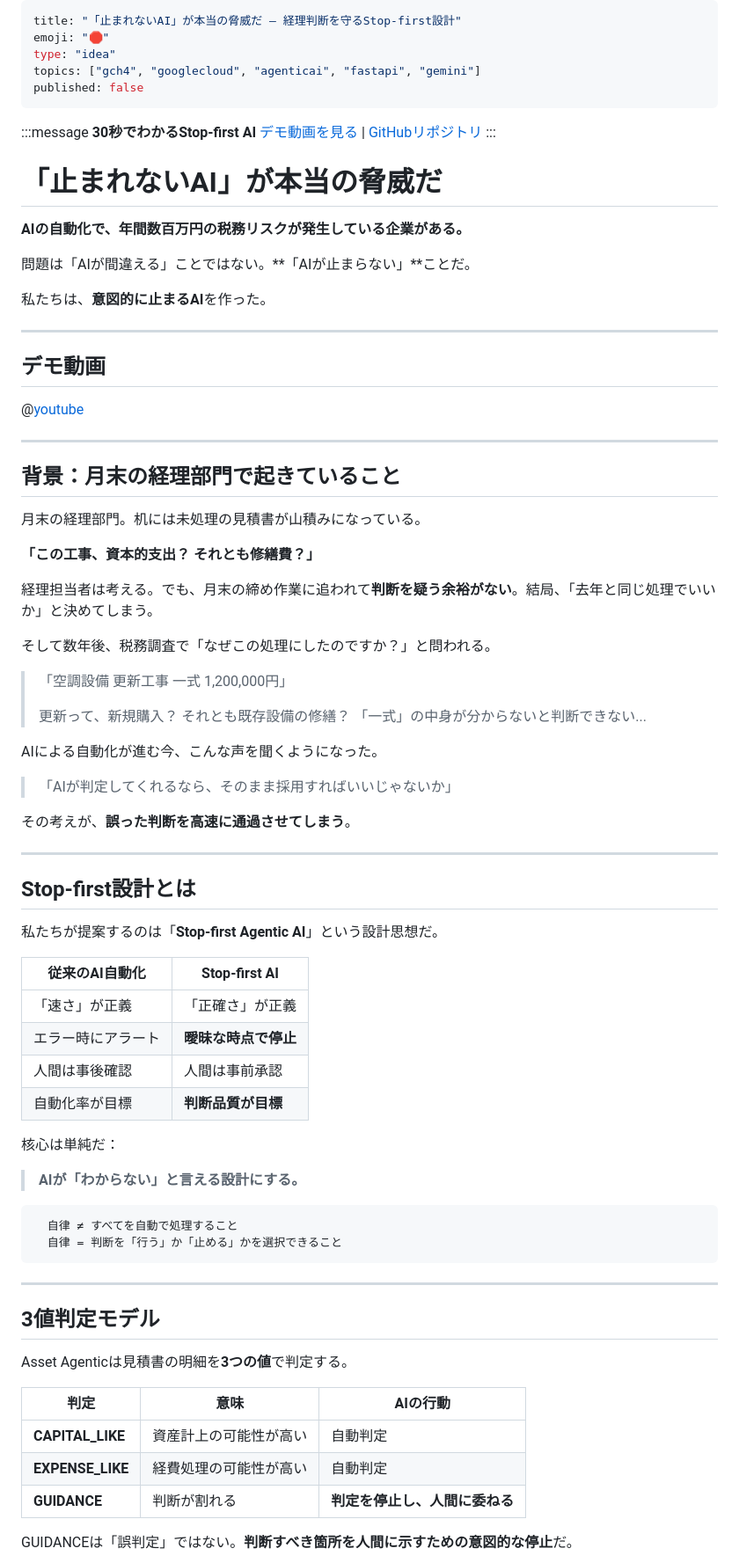
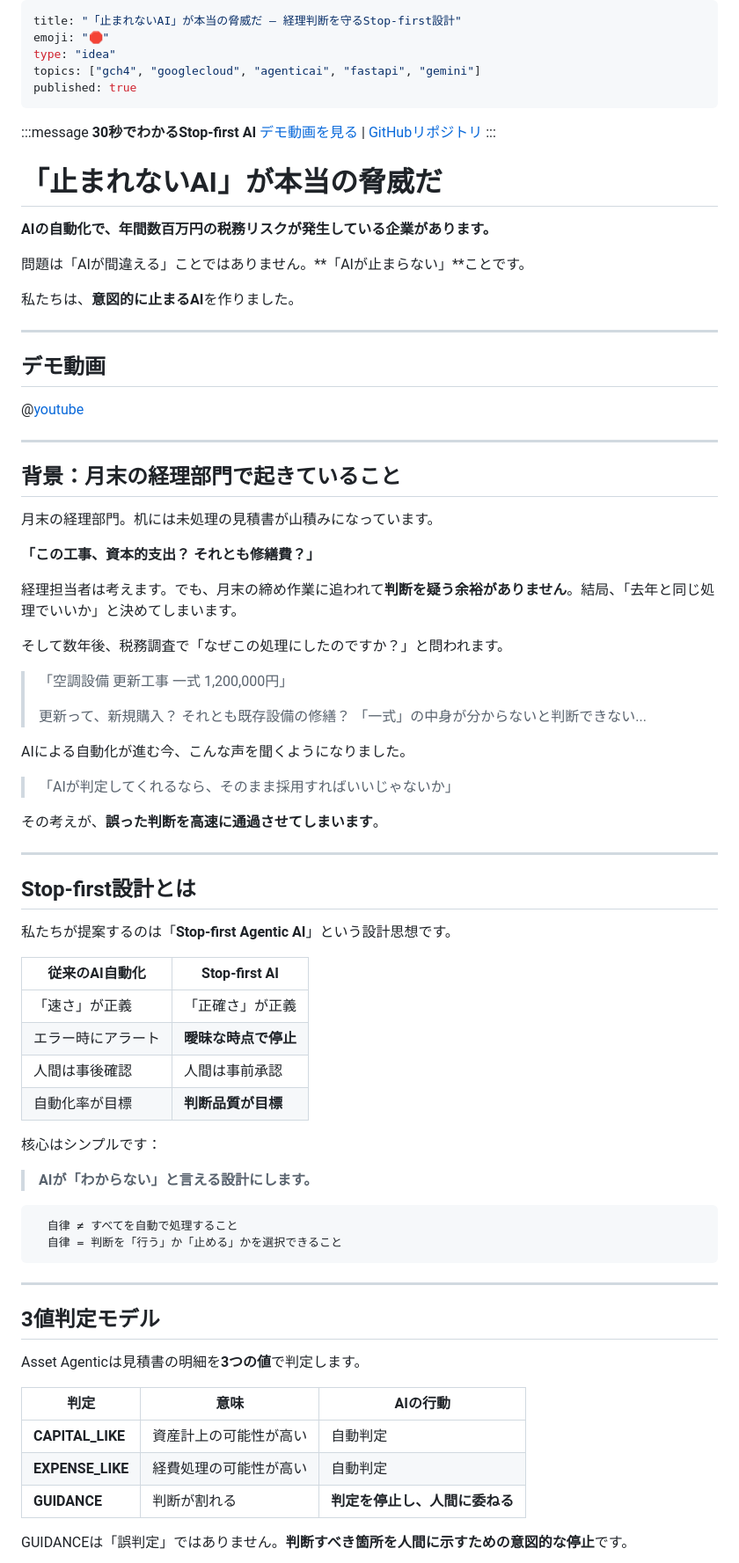
Before and after one commit to Majiro-ns/fixed-asset-agentic, a Markdown page: articles/asset-agentic-stop-first.md, the part around one of its changes. Shown at 88% size. Drawn GitHub-style.

Commit message:
docs:   update Zenn article to desu-masu tone and publish

````diff
--- a/articles/asset-agentic-stop-first.md
+++ b/articles/asset-agentic-stop-first.md
@@ -3,7 +3,7 @@ title: "「止まれないAI」が本当の脅威だ ― 経理判断を守るSt
 emoji: "🛑"
 type: "idea"
 topics: ["gch4", "googlecloud", "agenticai", "fastapi", "gemini"]
-published: false
+published: true
 ---
 
 :::message
@@ -13,11 +13,11 @@ published: false
 
 # 「止まれないAI」が本当の脅威だ
 
-**AIの自動化で、年間数百万円の税務リスクが発生している企業がある。**
+**AIの自動化で、年間数百万円の税務リスクが発生している企業があります。**
 
-問題は「AIが間違える」ことではない。**「AIが止まらない」**ことだ。
+問題は「AIが間違える」ことではありません。**「AIが止まらない」**ことです。
 
-私たちは、**意図的に止まるAI**を作った。
+私たちは、**意図的に止まるAI**を作りました。
 
 ---
 
@@ -29,30 +29,30 @@ published: false
 
 ## 背景：月末の経理部門で起きていること
 
-月末の経理部門。机には未処理の見積書が山積みになっている。
+月末の経理部門。机には未処理の見積書が山積みになっています。
 
 **「この工事、資本的支出？ それとも修繕費？」**
 
-経理担当者は考える。でも、月末の締め作業に追われて**判断を疑う余裕がない**。結局、「去年と同じ処理でいいか」と決めてしまう。
+経理担当者は考えます。でも、月末の締め作業に追われて**判断を疑う余裕がありません**。結局、「去年と同じ処理でいいか」と決めてしまいます。
 
-そして数年後、税務調査で「なぜこの処理にしたのですか？」と問われる。
+そして数年後、税務調査で「なぜこの処理にしたのですか？」と問われます。
 
 > 「空調設備 更新工事 一式 1,200,000円」
 >
 > 更新って、新規購入？ それとも既存設備の修繕？
 > 「一式」の中身が分からないと判断できない...
 
-AIによる自動化が進む今、こんな声を聞くようになった。
+AIによる自動化が進む今、こんな声を聞くようになりました。
 
 > 「AIが判定してくれるなら、そのまま採用すればいいじゃないか」
 
-その考えが、**誤った判断を高速に通過させてしまう**。
+その考えが、**誤った判断を高速に通過させてしまいます**。
 
 ---
 
 ## Stop-first設計とは
 
-私たちが提案するのは「**Stop-first Agentic AI**」という設計思想だ。
+私たちが提案するのは「**Stop-first Agentic AI**」という設計思想です。
 
 | 従来のAI自動化 | Stop-first AI |
 |--------------|--------------|
@@ -61,9 +61,9 @@ AIによる自動化が進む今、こんな声を聞くようになった。
 | 人間は事後確認 | 人間は事前承認 |
 | 自動化率が目標 | **判断品質が目標** |
 
-核心は単純だ：
+核心はシンプルです：
 
-> **AIが「わからない」と言える設計にする。**
+> **AIが「わからない」と言える設計にします。**
 
 ```
   自律 ≠ すべてを自動で処理すること
@@ -74,7 +74,7 @@ AIによる自動化が進む今、こんな声を聞くようになった。
 
 ## 3値判定モデル
 
-Asset Agenticは見積書の明細を**3つの値**で判定する。
+Asset Agenticは見積書の明細を**3つの値**で判定します。
 
 | 判定 | 意味 | AIの行動 |
 |------|------|----------|
@@ -82,5 +82,5 @@ Asset Agenticは見積書の明細を**3つの値**で判定する。
 | **EXPENSE_LIKE** | 経費処理の可能性が高い | 自動判定 |
 | **GUIDANCE** | 判断が割れる | **判定を停止し、人間に委ねる** |
 
-GUIDANCEは「誤判定」ではない。**判断すべき箇所を人間に示すための意図的な停止**だ。
+GUIDANCEは「誤判定」ではありません。**判断すべき箇所を人間に示すための意図的な停止**です。
 
````
Also changed, not shown: other parts of articles/asset-agentic-stop-first.md (+41 -26 lines).
